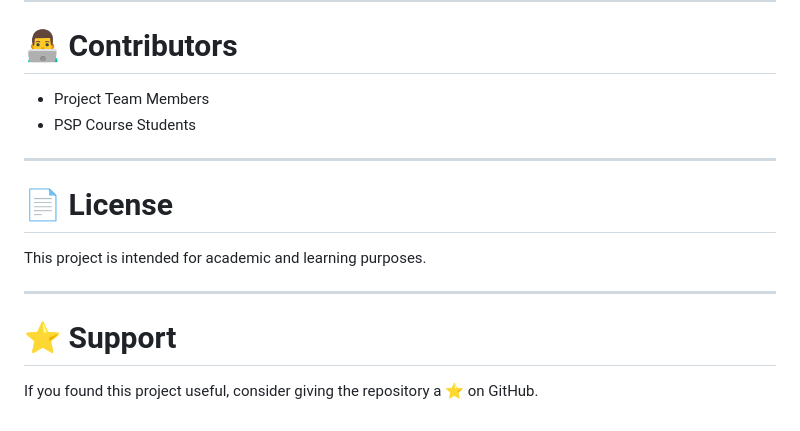
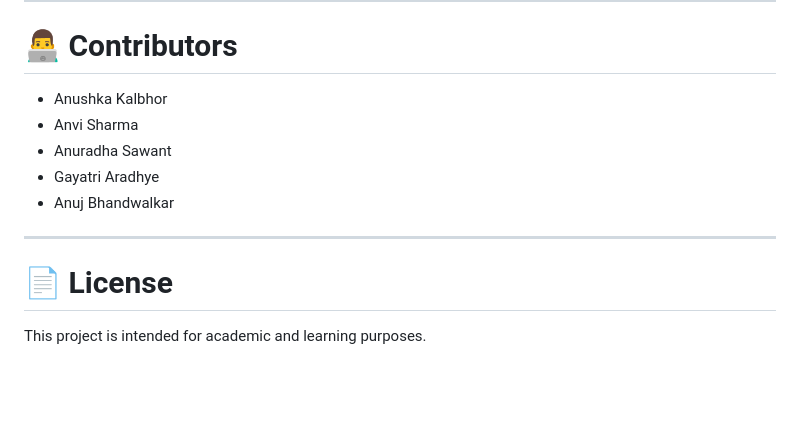
Before and after one commit to anushkakalbhor/BankManagementSystem, a Markdown page: README.md, the part around the change. Rendered like a GitHub page; blank space fills up the shorter version.

Commit message:
Final README.md

```diff
--- a/README.md
+++ b/README.md
@@ -336,17 +336,14 @@ It is a simulation of banking operations and is not intended for real financial
 
 # 👨‍💻 Contributors
 
-- Project Team Members
-- PSP Course Students
+- Anushka Kalbhor
+- Anvi Sharma
+- Anuradha Sawant
+- Gayatri Aradhye
+- Anuj Bhandwalkar
 
 ---
 
 # 📄 License
 
 This project is intended for academic and learning purposes.
-
----
-
-# ⭐ Support
-
-If you found this project useful, consider giving the repository a ⭐ on GitHub.
```
